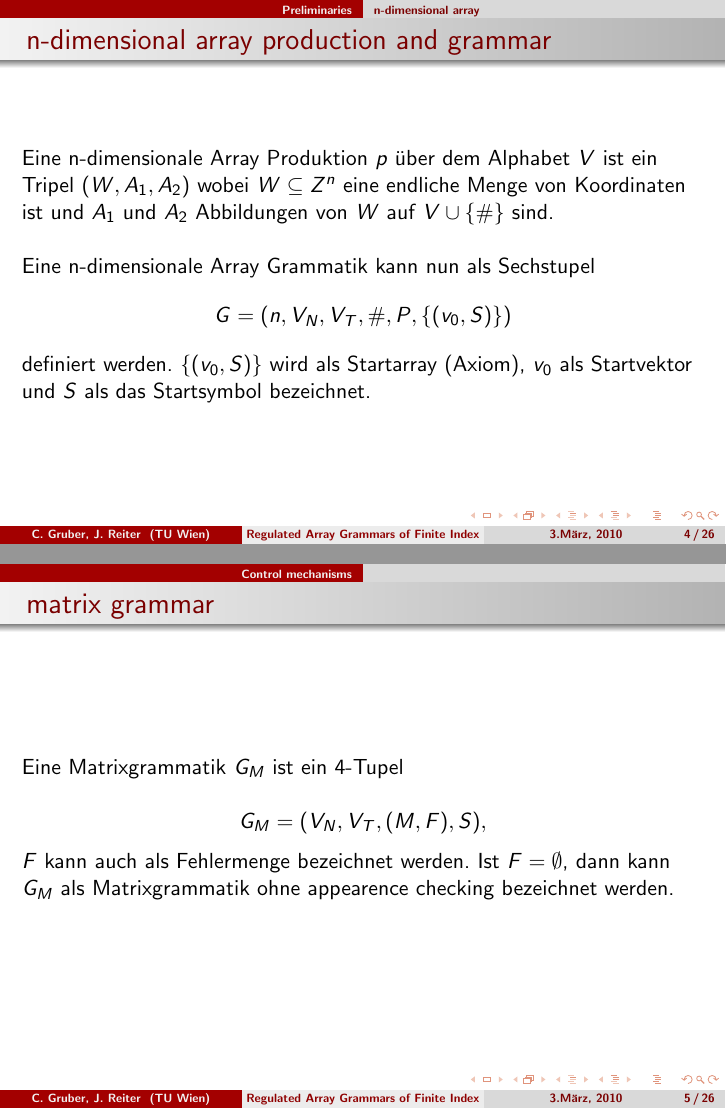
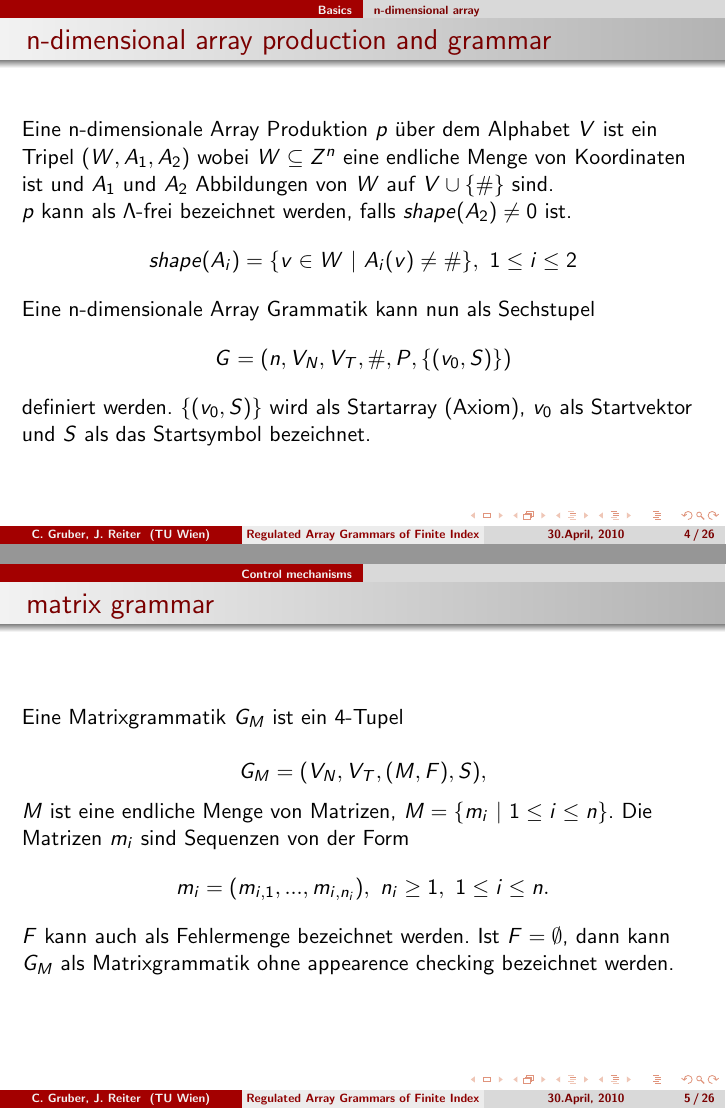
Before and after one commit to JAMes0x5F0x46/ws09, LaTeX slides (AFS/presentation_gruber_reiter.tex): pages 4 and 5 of 42, joined at a grey line. Compiled offline with pdfLaTeX.

Commit message:
updated first part of presentation

```diff
--- a/AFS/presentation_gruber_reiter.tex
+++ b/AFS/presentation_gruber_reiter.tex
@@ -18,15 +18,15 @@
 \author{C. Gruber, J. Reiter}
 \institute{TU Wien}
 %\date{\today}
-\date{3.M\"arz, 2010}
+\date{30.April, 2010}
 
 \frame{\titlepage}
 
 \frame{\frametitle{Table of contents}\tableofcontents}
 
 
-\section{Preliminaries}
-\subsection{n-dimensional array}
+\section{Basics}
+\subsection*{n-dimensional array}
 \frame{\frametitle{n-dimensional array}
 Ein n-dimensionales Array $A$  \"uber ein Alphabet $V$ (Menge aller non-terminal und terminal Symbole) ist eine Funktion
 
@@ -43,9 +44,11 @@ endlich ist und $\# \not \in  V$ als \textit{background} oder \textit{blank Symb
 }
 
 \frame{\frametitle{n-dimensional array production and grammar}
-Eine n-dimensionale Array Produktion $p$ \"uber dem Alphabet $V$ ist ein Tripel $(W,A_1,A_2)$ wobei $W \subseteq Z^n$ eine endliche Menge von Koordinaten ist und $A_1$ und $A_2$ Abbildungen von $W$ auf $V \cup \{\#\}$ sind.
-\newline
-\newline
+Eine n-dimensionale Array Produktion $p$ \"uber dem Alphabet $V$ ist ein Tripel $(W,A_1,A_2)$ wobei $W \subseteq Z^n$ eine endliche Menge von Koordinaten ist und $A_1$ und $A_2$ Abbildungen von $W$ auf $V \cup \{\#\}$ sind.\newline
+$p$ kann als $\Lambda$-frei bezeichnet werden, falls $shape(A_2) \not = 0$ ist.
+\[ shape(A_i) = \{v \in W \ | \ A_i(v) \not = \# \}, \ 1 \leq i \leq 2
+\]
+%\newline
 Eine n-dimensionale Array Grammatik kann nun als Sechstupel
 \[ G = (n,V_N,V_T,\#,P,\{(v_0,S)\})
 \]
@@ -58,6 +61,9 @@ Eine Matrixgrammatik $G_M$ ist ein 4-Tupel
 
 \[ G_M = (V_N,V_T,(M,F),S),
 \]
+$M$ ist eine endliche Menge von Matrizen, $M = \{ m_i \ | \ 1 \leq i \leq n \}$. Die Matrizen $m_i$ sind Sequenzen von der Form
+\[m_i = (m_{i,1},...,m_{i,n_i}), \ n_i \geq 1, \ 1 \leq i \leq n.
+\]
 $F$ kann auch als Fehlermenge bezeichnet werden. Ist $F= \emptyset$, dann kann $G_M$ als Matrixgrammatik ohne appearence checking bezeichnet werden.
 }
 
@@ -67,9 +73,10 @@ Eine graph-controlled Grammatik $G_P$ ist ein 4-Tupel
 \[ G_M = (V_N,V_T,(R,L_{in},L_{fin}),S),
 \]
 $R$ ist eine endliche Menge von Regeln $r$ der Form
-\[ (l(r) : p(l(r)), \sigma (l(r)), \varphi (l(r))).
+\[ (l(r) : p(l(r)), \sigma (l(r)), \varphi (l(r))), \ l(r) \in Lab(G_P).
 \]
-Falls alle Felder $\varphi (l(r))$ leer sind f\"{u}r alle $r \in R$, dann kann $G_P$ als graph-controlled Grammatik ohne appearence checking bezeichnet werden.
+Falls $\varphi (l(r))$ leer ist f\"{u}r alle $r \in R$, dann kann $G_P$ als graph-controlled Grammatik ohne appearence checking bezeichnet werden. \newline
+Falls $\forall r \in R \ \varphi(l(r)) = \sigma(l(r))$, dann kann $G_P$ als graph-controlled Grammatik mit unconditional transfer bezeichnet werden.
 
 \pause
 
```
Also changed, not shown: AFS/presentation_gruber_reiter.pdf, AFS/presentation_gruber_reiter.tex (7 more changed lines).
